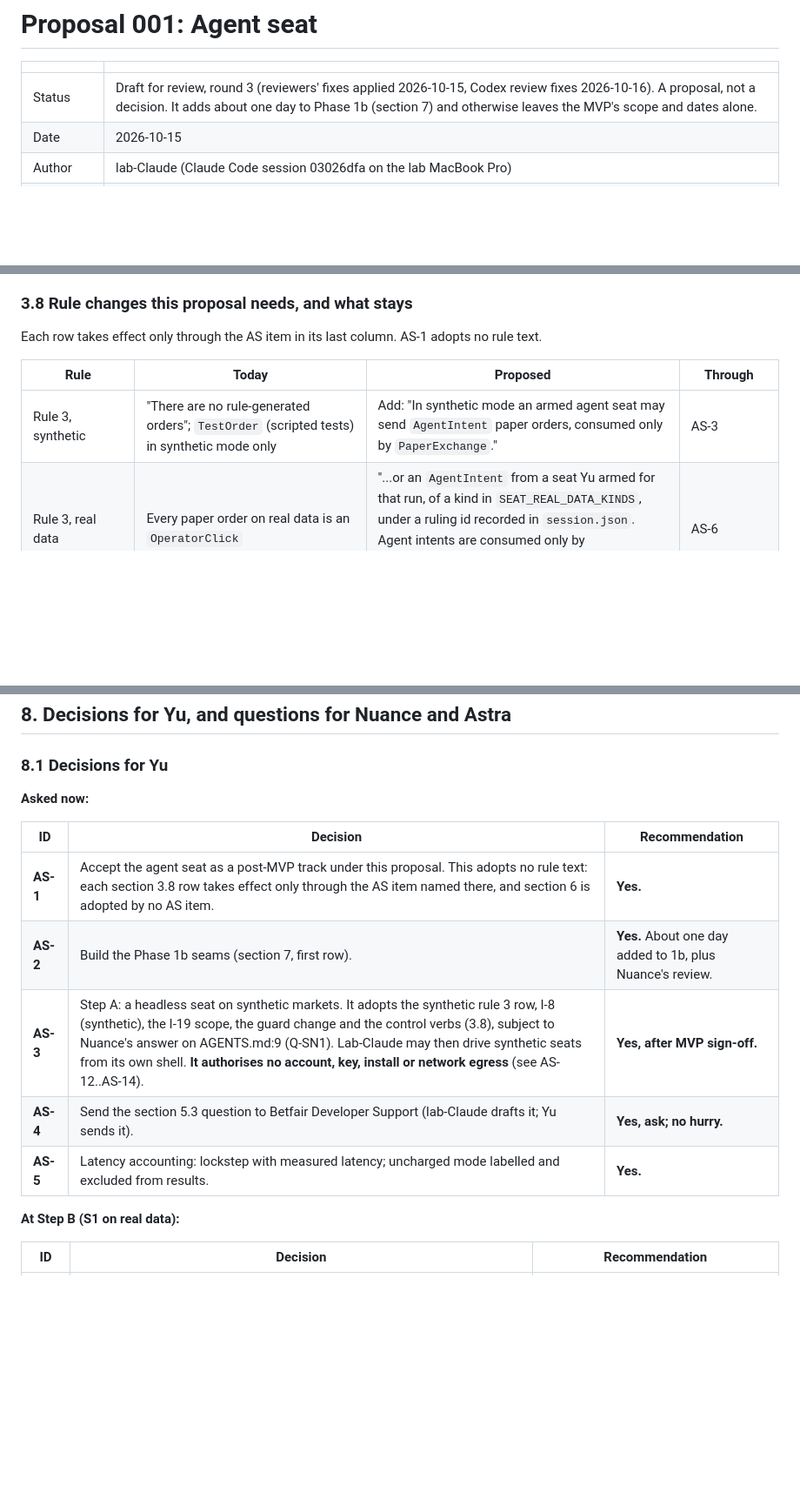
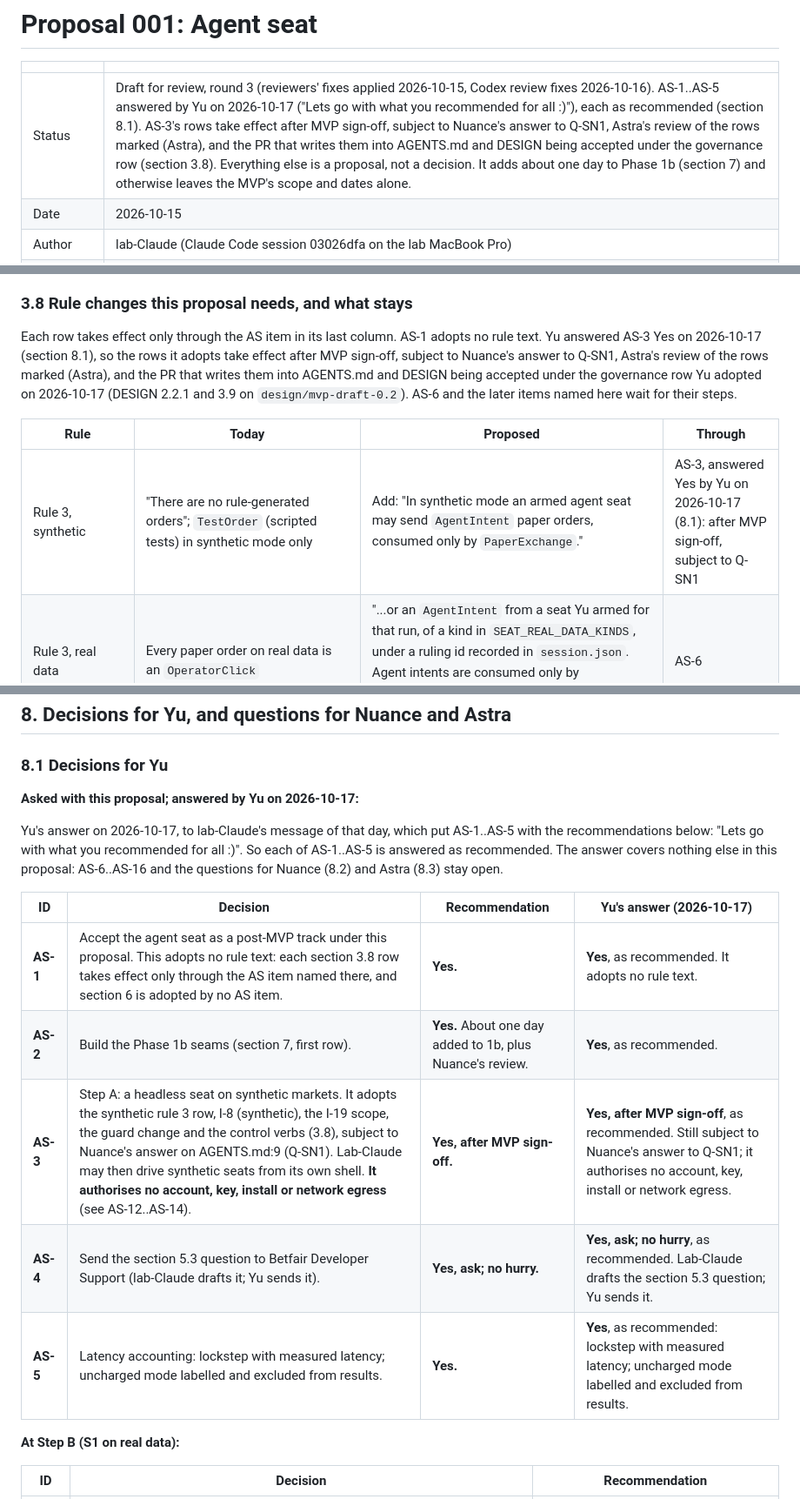
Before and after one commit to cambridgetcg/betangel-suite, a Markdown page: docs/proposals/001-agent-seat.md, 3 parts joined by grey strips. Shown at 87% size. GitHub-like rendering; blank space fills up the shorter version.

```diff
--- a/docs/proposals/001-agent-seat.md
+++ b/docs/proposals/001-agent-seat.md
@@ -2,7 +2,7 @@
 
 | | |
 |---|---|
-| Status | Draft for review, round 3 (reviewers' fixes applied 2026-10-15, Codex review fixes 2026-10-16). A proposal, not a decision. It adds about one day to Phase 1b (section 7) and otherwise leaves the MVP's scope and dates alone. |
+| Status | Draft for review, round 3 (reviewers' fixes applied 2026-10-15, Codex review fixes 2026-10-16). AS-1..AS-5 answered by Yu on 2026-10-17 ("Lets go with what you recommended for all :)"), each as recommended (section 8.1). AS-3's rows take effect after MVP sign-off, subject to Nuance's answer to Q-SN1, Astra's review of the rows marked (Astra), and the PR that writes them into AGENTS.md and DESIGN being accepted under the governance row (section 3.8). Everything else is a proposal, not a decision. It adds about one day to Phase 1b (section 7) and otherwise leaves the MVP's scope and dates alone. |
 | Date | 2026-10-15 |
 | Author | lab-Claude (Claude Code session 03026dfa on the lab MacBook Pro) |
 | Reviewers | Nuance (data and paper paths, upstream AGENTS.md), Astra (seat socket, guard, control socket, boundary tests, the bridge) |
@@ -246,11 +246,11 @@ Every command is `{seat_id, nonce, obs_seq, cmd, reason}` plus the exact keys it
 
 ### 3.8 Rule changes this proposal needs, and what stays
 
-Each row takes effect only through the AS item in its last column. AS-1 adopts no rule text.
+Each row takes effect only through the AS item in its last column. AS-1 adopts no rule text. Yu answered AS-3 Yes on 2026-10-17 (section 8.1), so the rows it adopts take effect after MVP sign-off, subject to Nuance's answer to Q-SN1, Astra's review of the rows marked (Astra), and the PR that writes them into AGENTS.md and DESIGN being accepted under the governance row Yu adopted on 2026-10-17 (DESIGN 2.2.1 and 3.9 on `design/mvp-draft-0.2`). AS-6 and the later items named here wait for their steps.
 
 | Rule | Today | Proposed | Through |
 |---|---|---|---|
-| Rule 3, synthetic | "There are no rule-generated orders"; `TestOrder` (scripted tests) in synthetic mode only | Add: "In synthetic mode an armed agent seat may send `AgentIntent` paper orders, consumed only by `PaperExchange`." | AS-3 |
+| Rule 3, synthetic | "There are no rule-generated orders"; `TestOrder` (scripted tests) in synthetic mode only | Add: "In synthetic mode an armed agent seat may send `AgentIntent` paper orders, consumed only by `PaperExchange`." | AS-3, answered Yes by Yu on 2026-10-17 (8.1): after MVP sign-off, subject to Q-SN1 |
 | Rule 3, real data | Every paper order on real data is an `OperatorClick` | "...or an `AgentIntent` from a seat Yu armed for that run, of a kind in `SEAT_REAL_DATA_KINDS`, under a ruling id recorded in `session.json`. Agent intents are consumed only by `PaperExchange`. There are no other rule-generated orders." | AS-6 |
 | Rule 5 | A model context counts as an upload | Add: "A seat observation is a model context. Agents never read real-data seat observations, seat logs, seat session folders, decision envelopes or seat-host output; `bin/suite seat-report` is the only reader and prints only what AS-7 allows. S3 and S4 seats receive real-data observations only under a ruling id whose scope (provider, endpoint, pinned model, observation-profile hash, spend cap, end date) is recorded, and only when Betfair's specific written agreement permitting this use for the named provider is recorded." | AS-6, AS-7; the S3/S4 clause with AS-13(b), AS-14(b) |
 | Rule 6 | Commands agents never run | Add: "On an engine with real data roots, agents never run `seat-arm`, `seat-cli` or a bridge, never connect to `run/seat.sock`, and never read seat tokens. Yu starts real-data seat runs. Agents may run `seat-stop`." | AS-6 |
@@ -429,15 +431,17 @@ An agent placing real bets would need all of the following, each through its own
 
 ### 8.1 Decisions for Yu
 
-**Asked now:**
+**Asked with this proposal; answered by Yu on 2026-10-17:**
 
-| ID | Decision | Recommendation |
-|---|---|---|
-| **AS-1** | Accept the agent seat as a post-MVP track under this proposal. This adopts no rule text: each section 3.8 row takes effect only through the AS item named there, and section 6 is adopted by no AS item. | **Yes.** |
-| **AS-2** | Build the Phase 1b seams (section 7, first row). | **Yes.** About one day added to 1b, plus Nuance's review. |
-| **AS-3** | Step A: a headless seat on synthetic markets. It adopts the synthetic rule 3 row, I-8 (synthetic), the I-19 scope, the guard change and the control verbs (3.8), subject to Nuance's answer on AGENTS.md:9 (Q-SN1). Lab-Claude may then drive synthetic seats from its own shell. **It authorises no account, key, install or network egress** (see AS-12..AS-14). | **Yes, after MVP sign-off.** |
-| **AS-4** | Send the section 5.3 question to Betfair Developer Support (lab-Claude drafts it; Yu sends it). | **Yes, ask; no hurry.** |
-| **AS-5** | Latency accounting: lockstep with measured latency; uncharged mode labelled and excluded from results. | **Yes.** |
+Yu's answer on 2026-10-17, to lab-Claude's message of that day, which put AS-1..AS-5 with the recommendations below: "Lets go with what you recommended for all :)". So each of AS-1..AS-5 is answered as recommended. The answer covers nothing else in this proposal: AS-6..AS-16 and the questions for Nuance (8.2) and Astra (8.3) stay open.
+
+| ID | Decision | Recommendation | Yu's answer (2026-10-17) |
+|---|---|---|---|
+| **AS-1** | Accept the agent seat as a post-MVP track under this proposal. This adopts no rule text: each section 3.8 row takes effect only through the AS item named there, and section 6 is adopted by no AS item. | **Yes.** | **Yes**, as recommended. It adopts no rule text. |
+| **AS-2** | Build the Phase 1b seams (section 7, first row). | **Yes.** About one day added to 1b, plus Nuance's review. | **Yes**, as recommended. |
+| **AS-3** | Step A: a headless seat on synthetic markets. It adopts the synthetic rule 3 row, I-8 (synthetic), the I-19 scope, the guard change and the control verbs (3.8), subject to Nuance's answer on AGENTS.md:9 (Q-SN1). Lab-Claude may then drive synthetic seats from its own shell. **It authorises no account, key, install or network egress** (see AS-12..AS-14). | **Yes, after MVP sign-off.** | **Yes, after MVP sign-off**, as recommended. Still subject to Nuance's answer to Q-SN1; it authorises no account, key, install or network egress. |
+| **AS-4** | Send the section 5.3 question to Betfair Developer Support (lab-Claude drafts it; Yu sends it). | **Yes, ask; no hurry.** | **Yes, ask; no hurry**, as recommended. Lab-Claude drafts the section 5.3 question; Yu sends it. |
+| **AS-5** | Latency accounting: lockstep with measured latency; uncharged mode labelled and excluded from results. | **Yes.** | **Yes**, as recommended: lockstep with measured latency; uncharged mode labelled and excluded from results. |
 
 **At Step B (S1 on real data):**
 
```
Also changed, not shown: other parts of docs/proposals/001-agent-seat.md (+9 -7 lines).
